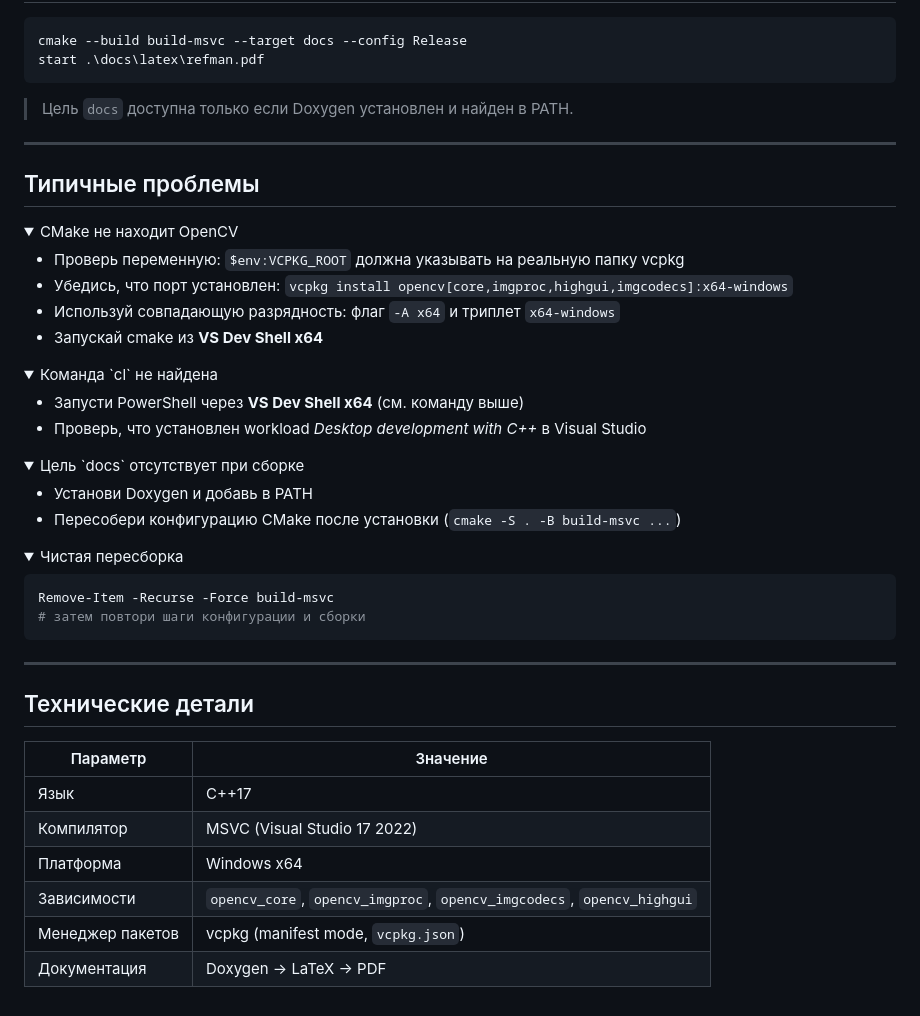
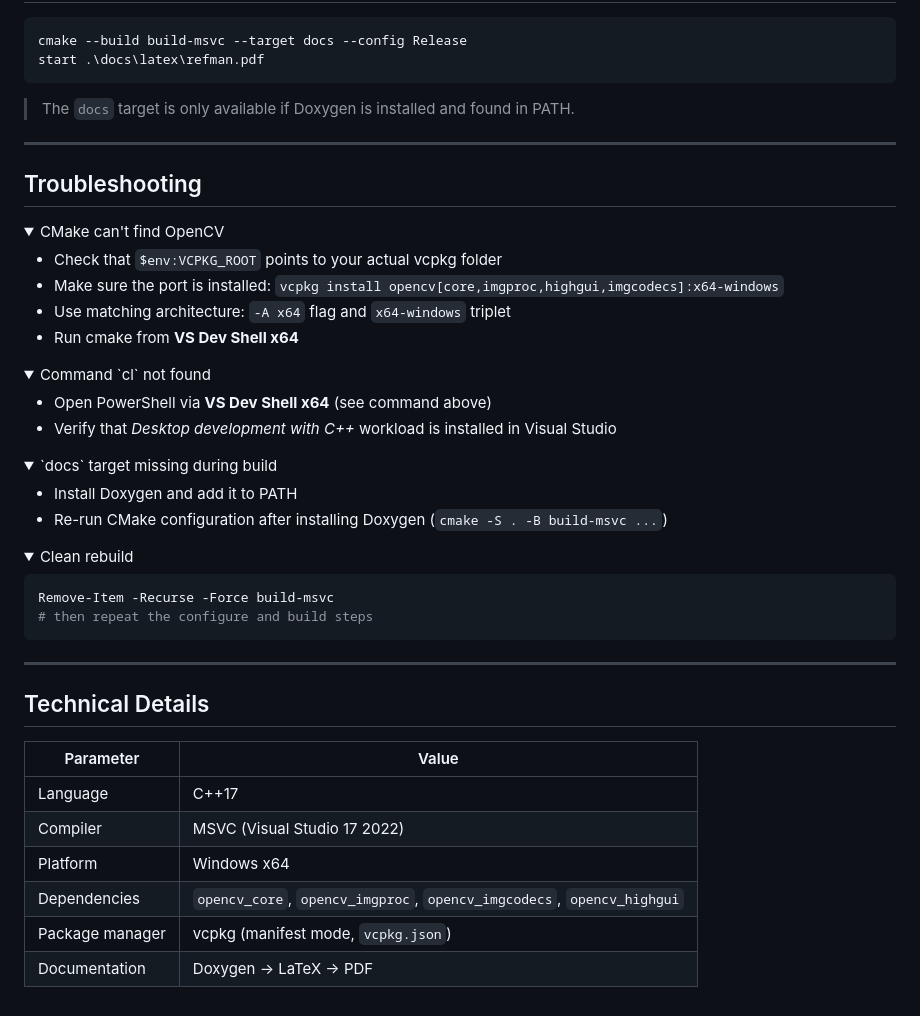
Before and after one commit to VashinaArtem/cv_first_year, a Markdown page: README.md, the part around one of its changes. Drawn GitHub-style; folded sections open.

````diff
--- a/README.md
+++ b/README.md
@@ -188,57 +188,57 @@ cmake --build build-msvc --target docs --config Release
 start .\docs\latex\refman.pdf
 ```
 
-> Цель `docs` доступна только если Doxygen установлен и найден в PATH.
+> The `docs` target is only available if Doxygen is installed and found in PATH.
 
 ---
 
-## Типичные проблемы
+## Troubleshooting
 
 <details>
-<summary>CMake не находит OpenCV</summary>
+<summary>CMake can't find OpenCV</summary>
 
-- Проверь переменную: `$env:VCPKG_ROOT` должна указывать на реальную папку vcpkg
-- Убедись, что порт установлен: `vcpkg install opencv[core,imgproc,highgui,imgcodecs]:x64-windows`
-- Используй совпадающую разрядность: флаг `-A x64` и триплет `x64-windows`
-- Запускай cmake из **VS Dev Shell x64**
+- Check that `$env:VCPKG_ROOT` points to your actual vcpkg folder
+- Make sure the port is installed: `vcpkg install opencv[core,imgproc,highgui,imgcodecs]:x64-windows`
+- Use matching architecture: `-A x64` flag and `x64-windows` triplet
+- Run cmake from **VS Dev Shell x64**
 
 </details>
 
 <details>
-<summary>Команда `cl` не найдена</summary>
+<summary>Command `cl` not found</summary>
 
-- Запусти PowerShell через **VS Dev Shell x64** (см. команду выше)
-- Проверь, что установлен workload *Desktop development with C++* в Visual Studio
+- Open PowerShell via **VS Dev Shell x64** (see command above)
+- Verify that *Desktop development with C++* workload is installed in Visual Studio
 
 </details>
 
 <details>
-<summary>Цель `docs` отсутствует при сборке</summary>
+<summary>`docs` target missing during build</summary>
 
-- Установи Doxygen и добавь в PATH
-- Пересобери конфигурацию CMake после установки (`cmake -S . -B build-msvc ...`)
+- Install Doxygen and add it to PATH
+- Re-run CMake configuration after installing Doxygen (`cmake -S . -B build-msvc ...`)
 
 </details>
 
 <details>
-<summary>Чистая пересборка</summary>
+<summary>Clean rebuild</summary>
 
 ```powershell
 Remove-Item -Recurse -Force build-msvc
-# затем повтори шаги конфигурации и сборки
+# then repeat the configure and build steps
 ```
 
 </details>
 
 ---
 
-## Технические детали
+## Technical Details
 
-| Параметр | Значение |
+| Parameter | Value |
 |---|---|
-| Язык | C++17 |
-| Компилятор | MSVC (Visual Studio 17 2022) |
-| Платформа | Windows x64 |
-| Зависимости | `opencv_core`, `opencv_imgproc`, `opencv_imgcodecs`, `opencv_highgui` |
-| Менеджер пакетов | vcpkg (manifest mode, `vcpkg.json`) |
-| Документация | Doxygen → LaTeX → PDF |
+| Language | C++17 |
+| Compiler | MSVC (Visual Studio 17 2022) |
+| Platform | Windows x64 |
+| Dependencies | `opencv_core`, `opencv_imgproc`, `opencv_imgcodecs`, `opencv_highgui` |
+| Package manager | vcpkg (manifest mode, `vcpkg.json`) |
+| Documentation | Doxygen → LaTeX → PDF |
````
Also changed, not shown: other parts of README.md (+50 -50 lines).
